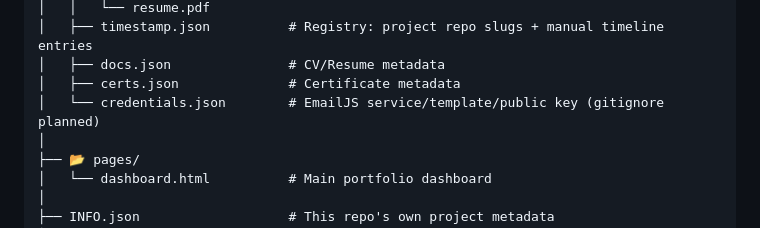
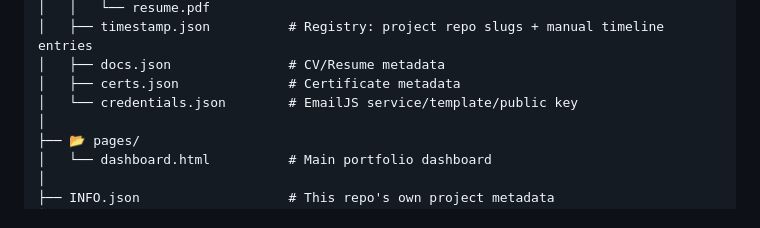
Before and after one commit to devssst/my-portfolio, a Markdown page: README.md, the part around the change. Drawn GitHub-style.

Commit message:
Clarify credentials.json description in README
Updated README to remove gitignore note for credentials.json

```diff
--- a/README.md
+++ b/README.md
@@ -95,7 +95,7 @@ my-portfolio/
 │   ├── timestamp.json          # Registry: project repo slugs + manual timeline entries
 │   ├── docs.json               # CV/Resume metadata
 │   ├── certs.json              # Certificate metadata
-│   └── credentials.json        # EmailJS service/template/public key (gitignore planned)
+│   └── credentials.json        # EmailJS service/template/public key
 │
 ├── 📂 pages/
 │   └── dashboard.html          # Main portfolio dashboard
```
